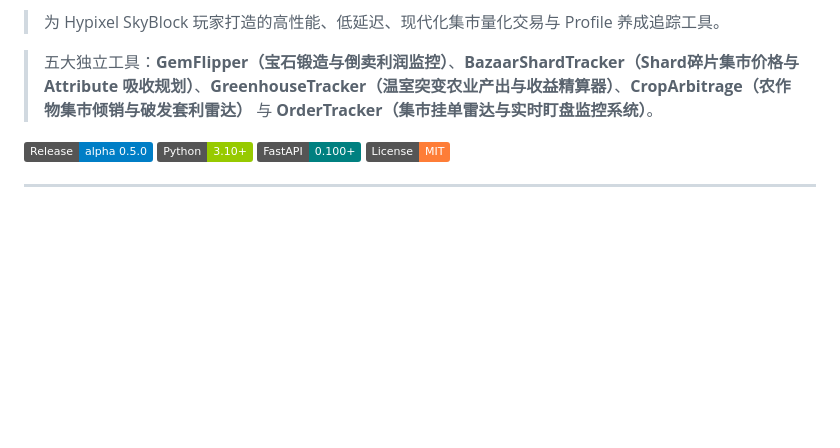
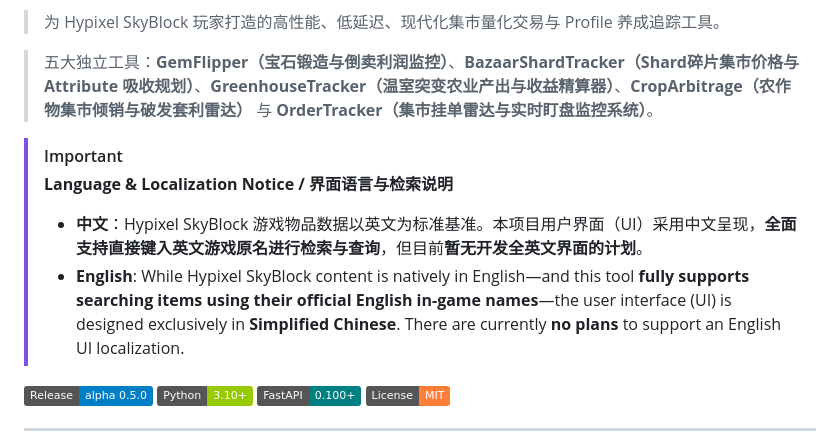
Before and after one commit to Squishy707/SkyStreetHelper, a Markdown page: README.md, the part around the change. Rendered like a GitHub page; badges without logos; blank space fills up the shorter version.

Commit message:
docs(readme): polish and highlight language and localization notice

```diff
--- a/README.md
+++ b/README.md
@@ -6,6 +6,12 @@
 > 为 Hypixel SkyBlock 玩家打造的高性能、低延迟、现代化集市量化交易与 Profile 养成追踪工具。
 
 > 五大独立工具：**GemFlipper（宝石锻造与倒卖利润监控）**、**BazaarShardTracker（Shard碎片集市价格与 Attribute 吸收规划）**、**GreenhouseTracker（温室突变农业产出与收益精算器）**、**CropArbitrage（农作物集市倾销与破发套利雷达）** 与 **OrderTracker（集市挂单雷达与实时盯盘监控系统）**。
+
+> [!IMPORTANT]
+> **Language & Localization Notice / 界面语言与检索说明**
+> - **中文**：Hypixel SkyBlock 游戏物品数据以英文为标准基准。本项目用户界面（UI）采用中文呈现，**全面支持直接键入英文游戏原名进行检索与查询**，但目前**暂无开发全英文界面的计划**。
+> - **English**: While Hypixel SkyBlock content is natively in English—and this tool **fully supports searching items using their official English in-game names**—the user interface (UI) is designed exclusively in **Simplified Chinese**. There are currently **no plans** to support an English UI localization.
+
 
 [![Release](https://img.shields.io/badge/Release-alpha%200.5.0-blue.svg)](https://github.com/Squishy707/SkyStreetHelper/releases)
 [![Python](https://img.shields.io/badge/Python-3.10%2B-green.svg)](https://www.python.org/)
```
